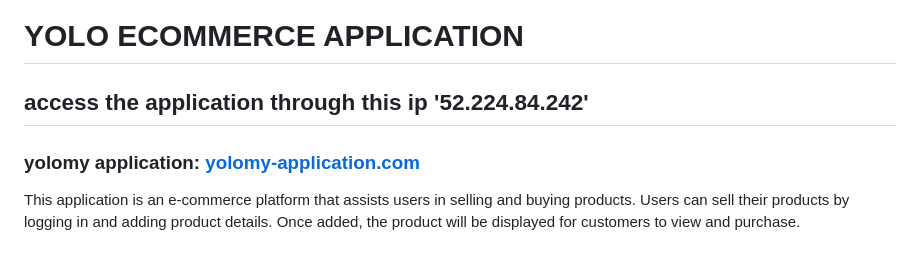
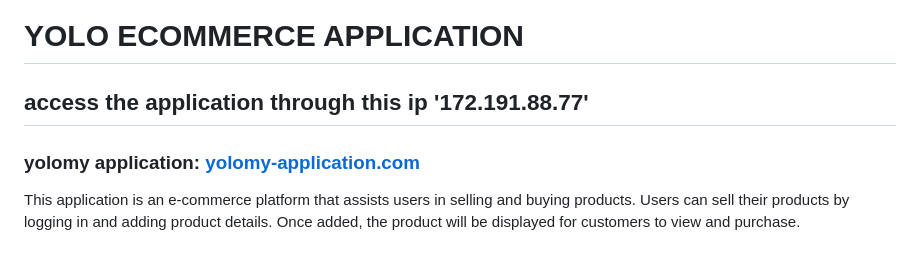
Before and after one commit to rashidjosphat/ip4, a Markdown page: README.md, the part around the change. GitHub-like rendering.

Commit message:
change the ip address

```diff
--- a/README.md
+++ b/README.md
@@ -1,6 +1,6 @@
 # YOLO ECOMMERCE APPLICATION
-## access the application through this ip '52.224.84.242'
-### yolomy application: [yolomy-application.com](52.224.84.242)
+## access the application through this ip '172.191.88.77'
+### yolomy application: [yolomy-application.com](172.191.88.77)
 This application is an e-commerce platform that assists users in selling and buying products. Users can sell their products by logging in and adding product details. Once added, the product will be displayed for customers to view and purchase.
 
 ### Product Screenshots
```
